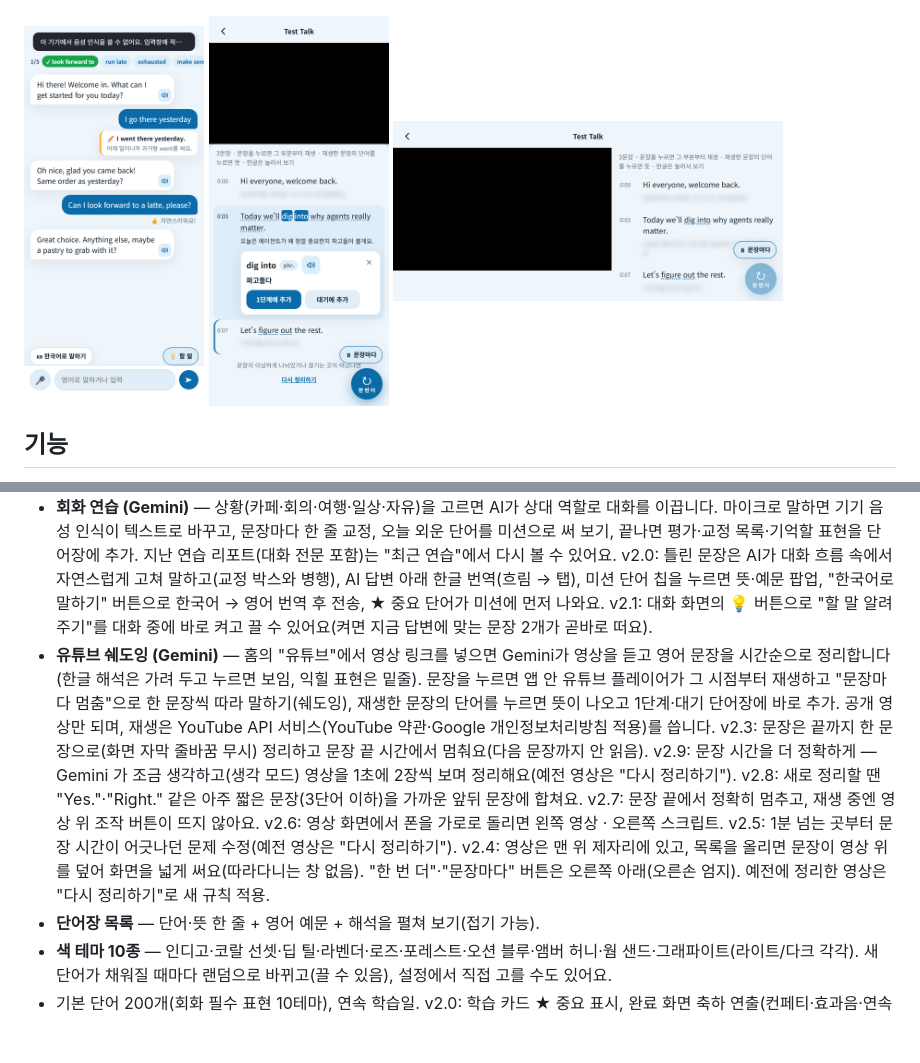
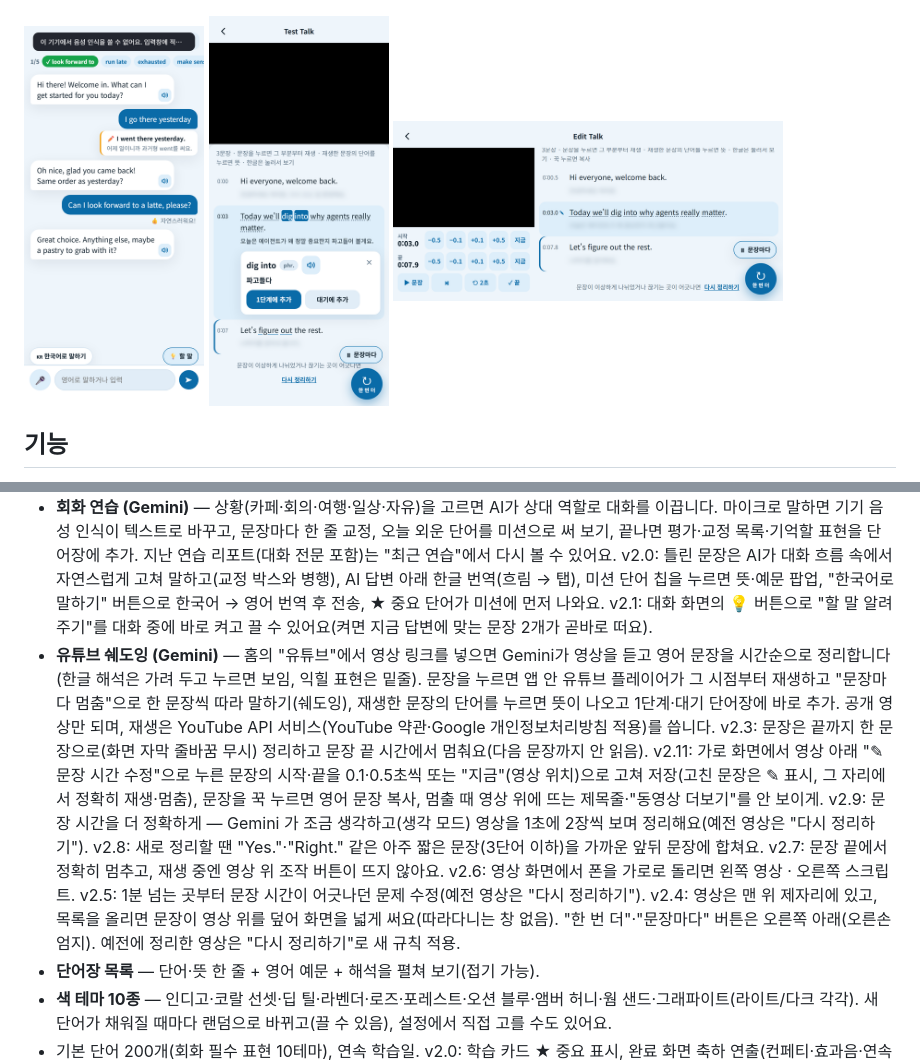
Before and after one commit to Seobuk/vocab3, a Markdown page: README.md, 2 parts joined by grey strips. Rendered like a GitHub page; pictures changed too: docs/screenshots/17_youtube_landscape.png; blank space fills up the shorter version.

```diff
--- a/README.md
+++ b/README.md
@@ -26,7 +26,7 @@
 - **통계** — 연속/최장 학습일·외움률 타일, 최근 14일 외움/아직 막대, 12주 학습 히트맵, 단계별 단어 분포, 자주 틀린 단어.
 - **예문 수정 + AI 예문 (Gemini)** — 학습 카드의 예문을 길게 누르면 바로 고칠 수 있고, 설정에 본인 Gemini API 키를 넣으면 "✨ AI 새 예문"으로 상황(예: 회의에서)에 맞는 예문과 해석을 받아 옵니다. 키는 기기에만 저장되고 저장소·백업에는 절대 포함되지 않습니다.
 - **회화 연습 (Gemini)** — 상황(카페·회의·여행·일상·자유)을 고르면 AI가 상대 역할로 대화를 이끕니다. 마이크로 말하면 기기 음성 인식이 텍스트로 바꾸고, 문장마다 한 줄 교정, 오늘 외운 단어를 미션으로 써 보기, 끝나면 평가·교정 목록·기억할 표현을 단어장에 추가. 지난 연습 리포트(대화 전문 포함)는 "최근 연습"에서 다시 볼 수 있어요. v2.0: 틀린 문장은 AI가 대화 흐름 속에서 자연스럽게 고쳐 말하고(교정 박스와 병행), AI 답변 아래 한글 번역(흐림 → 탭), 미션 단어 칩을 누르면 뜻·예문 팝업, "한국어로 말하기" 버튼으로 한국어 → 영어 번역 후 전송, ★ 중요 단어가 미션에 먼저 나와요. v2.1: 대화 화면의 💡 버튼으로 "할 말 알려주기"를 대화 중에 바로 켜고 끌 수 있어요(켜면 지금 답변에 맞는 문장 2개가 곧바로 떠요).
-- **유튜브 쉐도잉 (Gemini)** — 홈의 "유튜브"에서 영상 링크를 넣으면 Gemini가 영상을 듣고 영어 문장을 시간순으로 정리합니다(한글 해석은 가려 두고 누르면 보임, 익힐 표현은 밑줄). 문장을 누르면 앱 안 유튜브 플레이어가 그 시점부터 재생하고 "문장마다 멈춤"으로 한 문장씩 따라 말하기(쉐도잉), 재생한 문장의 단어를 누르면 뜻이 나오고 1단계·대기 단어장에 바로 추가. 공개 영상만 되며, 재생은 YouTube API 서비스(YouTube 약관·Google 개인정보처리방침 적용)를 씁니다. v2.3: 문장은 끝까지 한 문장으로(화면 자막 줄바꿈 무시) 정리하고 문장 끝 시간에서 멈춰요(다음 문장까지 안 읽음). v2.9: 문장 시간을 더 정확하게 — Gemini 가 조금 생각하고(생각 모드) 영상을 1초에 2장씩 보며 정리해요(예전 영상은 "다시 정리하기"). v2.8: 새로 정리할 땐 "Yes."·"Right." 같은 아주 짧은 문장(3단어 이하)을 가까운 앞뒤 문장에 합쳐요. v2.7: 문장 끝에서 정확히 멈추고, 재생 중엔 영상 위 조작 버튼이 뜨지 않아요. v2.6: 영상 화면에서 폰을 가로로 돌리면 왼쪽 영상 · 오른쪽 스크립트. v2.5: 1분 넘는 곳부터 문장 시간이 어긋나던 문제 수정(예전 영상은 "다시 정리하기"). v2.4: 영상은 맨 위 제자리에 있고, 목록을 올리면 문장이 영상 위를 덮어 화면을 넓게 써요(따라다니는 창 없음). "한 번 더"·"문장마다" 버튼은 오른쪽 아래(오른손 엄지). 예전에 정리한 영상은 "다시 정리하기"로 새 규칙 적용.
+- **유튜브 쉐도잉 (Gemini)** — 홈의 "유튜브"에서 영상 링크를 넣으면 Gemini가 영상을 듣고 영어 문장을 시간순으로 정리합니다(한글 해석은 가려 두고 누르면 보임, 익힐 표현은 밑줄). 문장을 누르면 앱 안 유튜브 플레이어가 그 시점부터 재생하고 "문장마다 멈춤"으로 한 문장씩 따라 말하기(쉐도잉), 재생한 문장의 단어를 누르면 뜻이 나오고 1단계·대기 단어장에 바로 추가. 공개 영상만 되며, 재생은 YouTube API 서비스(YouTube 약관·Google 개인정보처리방침 적용)를 씁니다. v2.3: 문장은 끝까지 한 문장으로(화면 자막 줄바꿈 무시) 정리하고 문장 끝 시간에서 멈춰요(다음 문장까지 안 읽음). v2.11: 가로 화면에서 영상 아래 "✎ 문장 시간 수정"으로 누른 문장의 시작·끝을 0.1·0.5초씩 또는 "지금"(영상 위치)으로 고쳐 저장(고친 문장은 ✎ 표시, 그 자리에서 정확히 재생·멈춤), 문장을 꾹 누르면 영어 문장 복사, 멈출 때 영상 위에 뜨는 제목줄·"동영상 더보기"를 안 보이게. v2.9: 문장 시간을 더 정확하게 — Gemini 가 조금 생각하고(생각 모드) 영상을 1초에 2장씩 보며 정리해요(예전 영상은 "다시 정리하기"). v2.8: 새로 정리할 땐 "Yes."·"Right." 같은 아주 짧은 문장(3단어 이하)을 가까운 앞뒤 문장에 합쳐요. v2.7: 문장 끝에서 정확히 멈추고, 재생 중엔 영상 위 조작 버튼이 뜨지 않아요. v2.6: 영상 화면에서 폰을 가로로 돌리면 왼쪽 영상 · 오른쪽 스크립트. v2.5: 1분 넘는 곳부터 문장 시간이 어긋나던 문제 수정(예전 영상은 "다시 정리하기"). v2.4: 영상은 맨 위 제자리에 있고, 목록을 올리면 문장이 영상 위를 덮어 화면을 넓게 써요(따라다니는 창 없음). "한 번 더"·"문장마다" 버튼은 오른쪽 아래(오른손 엄지). 예전에 정리한 영상은 "다시 정리하기"로 새 규칙 적용.
 - **단어장 목록** — 단어·뜻 한 줄 + 영어 예문 + 해석을 펼쳐 보기(접기 가능).
 - **색 테마 10종** — 인디고·코랄 선셋·딥 틸·라벤더·로즈·포레스트·오션 블루·앰버 허니·웜 샌드·그래파이트(라이트/다크 각각). 새 단어가 채워질 때마다 랜덤으로 바뀌고(끌 수 있음), 설정에서 직접 고를 수도 있어요.
 - 기본 단어 200개(회화 필수 표현 10테마), 연속 학습일. v2.0: 학습 카드 ★ 중요 표시, 완료 화면 축하 연출(컨페티·효과음·연속 학습일 신기록), 단어 추가는 여러 단어 붙여넣기가 기본(단어만 적어도 AI가 뜻·예문·해석을 채움), 홈 빠른 실행(회화·단어 추가·듣기).
```
Also changed, not shown: CLAUDE.md (+7 -2 lines), 5 other files.
